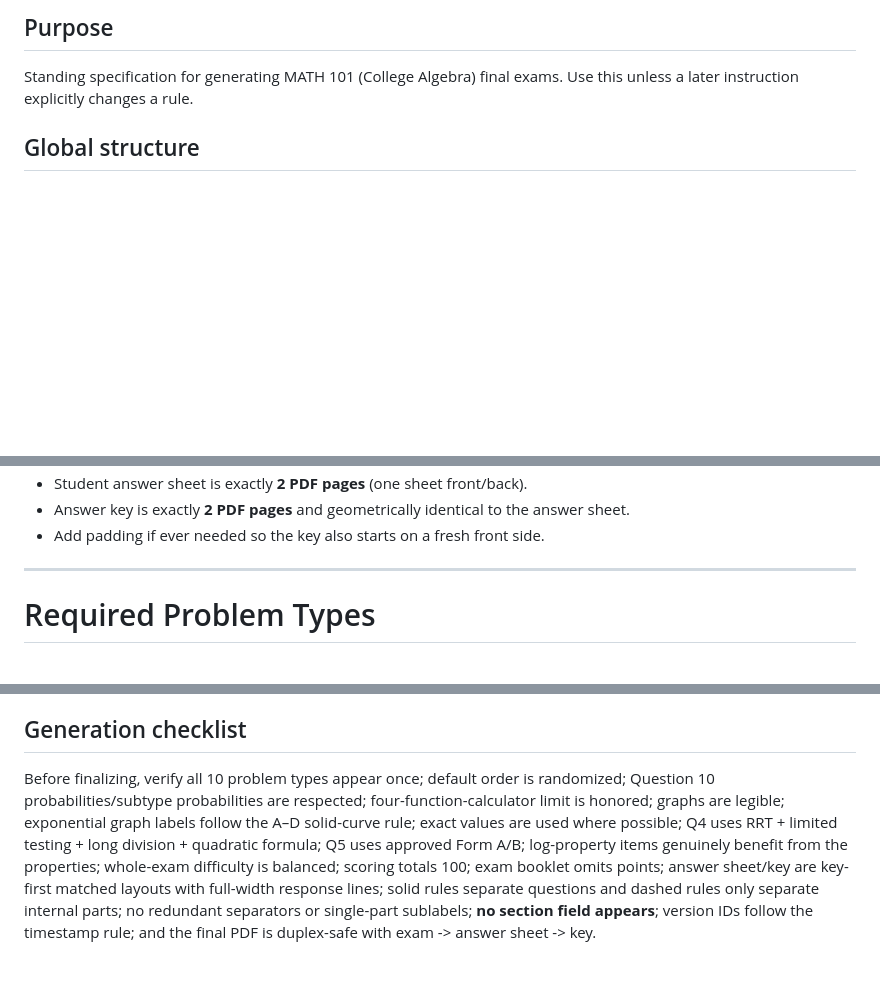
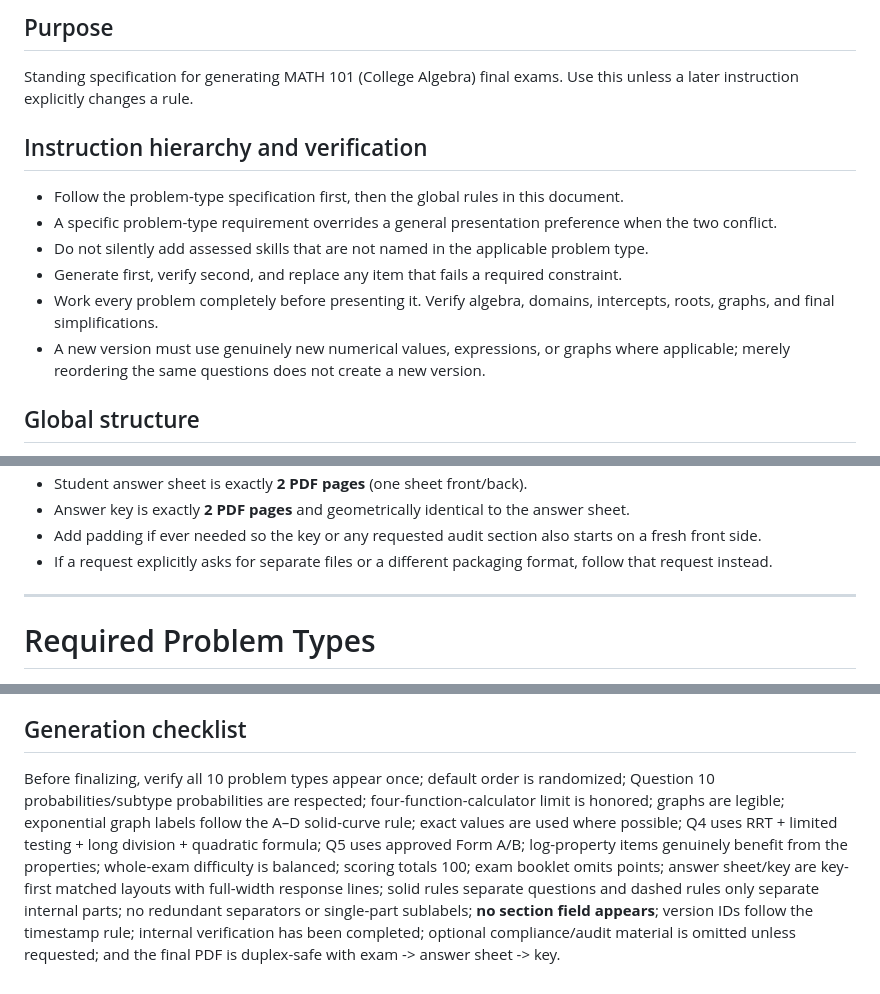
Before and after one commit to jeremykastine/101, a Markdown page: final-exam-specifications.md, 3 parts joined by grey strips. Drawn GitHub-style; blank space fills up the shorter version.

```diff
--- a/final-exam-specifications.md
+++ b/final-exam-specifications.md
@@ -2,6 +2,14 @@
 
 ## Purpose
 Standing specification for generating MATH 101 (College Algebra) final exams. Use this unless a later instruction explicitly changes a rule.
+
+## Instruction hierarchy and verification
+- Follow the problem-type specification first, then the global rules in this document.
+- A specific problem-type requirement overrides a general presentation preference when the two conflict.
+- Do not silently add assessed skills that are not named in the applicable problem type.
+- Generate first, verify second, and replace any item that fails a required constraint.
+- Work every problem completely before presenting it. Verify algebra, domains, intercepts, roots, graphs, and final simplifications.
+- A new version must use genuinely new numerical values, expressions, or graphs where applicable; merely reordering the same questions does not create a new version.
 
 ## Global structure
 - Exactly **10 main questions**, one from each problem type below.
@@ -62,6 +81,7 @@ Printing rules:
 - Student answer sheet is exactly **2 PDF pages** (one sheet front/back).
 - Answer key is exactly **2 PDF pages** and geometrically identical to the answer sheet.
-- Add padding if ever needed so the key also starts on a fresh front side.
+- Add padding if ever needed so the key or any requested audit section also starts on a fresh front side.
+- If a request explicitly asks for separate files or a different packaging format, follow that request instead.
 
 ---
 
@@ -150,4 +170,4 @@ Solve algebraically by substitution/equivalent method, normally with two interse
 The final emphasizes function-centered College Algebra. Quadratic equations and ordinary linear systems are prerequisite material rather than dedicated final topics, though quadratic solving may appear as a supporting skill. Domain/range are embedded in function-analysis questions.
 
 ## Generation checklist
-Before finalizing, verify all 10 problem types appear once; default order is randomized; Question 10 probabilities/subtype probabilities are respected; four-function-calculator limit is honored; graphs are legible; exponential graph labels follow the A–D solid-curve rule; exact values are used where possible; Q4 uses RRT + limited testing + long division + quadratic formula; Q5 uses approved Form A/B; log-property items genuinely benefit from the properties; whole-exam difficulty is balanced; scoring totals 100; exam booklet omits points; answer sheet/key are key-first matched layouts with full-width response lines; solid rules separate questions and dashed rules only separate internal parts; no redundant separators or single-part sublabels; **no section field appears**; version IDs follow the timestamp rule; and the final PDF is duplex-safe with exam -> answer sheet -> key.
+Before finalizing, verify all 10 problem types appear once; default order is randomized; Question 10 probabilities/subtype probabilities are respected; four-function-calculator limit is honored; graphs are legible; exponential graph labels follow the A–D solid-curve rule; exact values are used where possible; Q4 uses RRT + limited testing + long division + quadratic formula; Q5 uses approved Form A/B; log-property items genuinely benefit from the properties; whole-exam difficulty is balanced; scoring totals 100; exam booklet omits points; answer sheet/key are key-first matched layouts with full-width response lines; solid rules separate questions and dashed rules only separate internal parts; no redundant separators or single-part sublabels; **no section field appears**; version IDs follow the timestamp rule; internal verification has been completed; optional compliance/audit material is omitted unless requested; and the final PDF is duplex-safe with exam -> answer sheet -> key.
```
Also changed, not shown: other parts of final-exam-specifications.md (+21 -10 lines).
